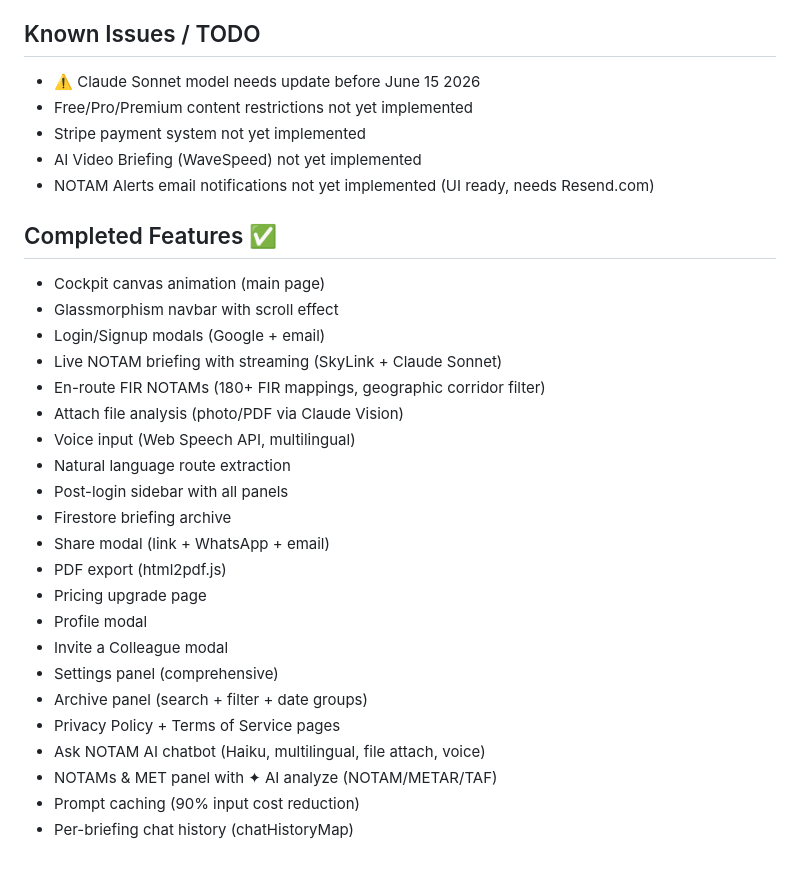
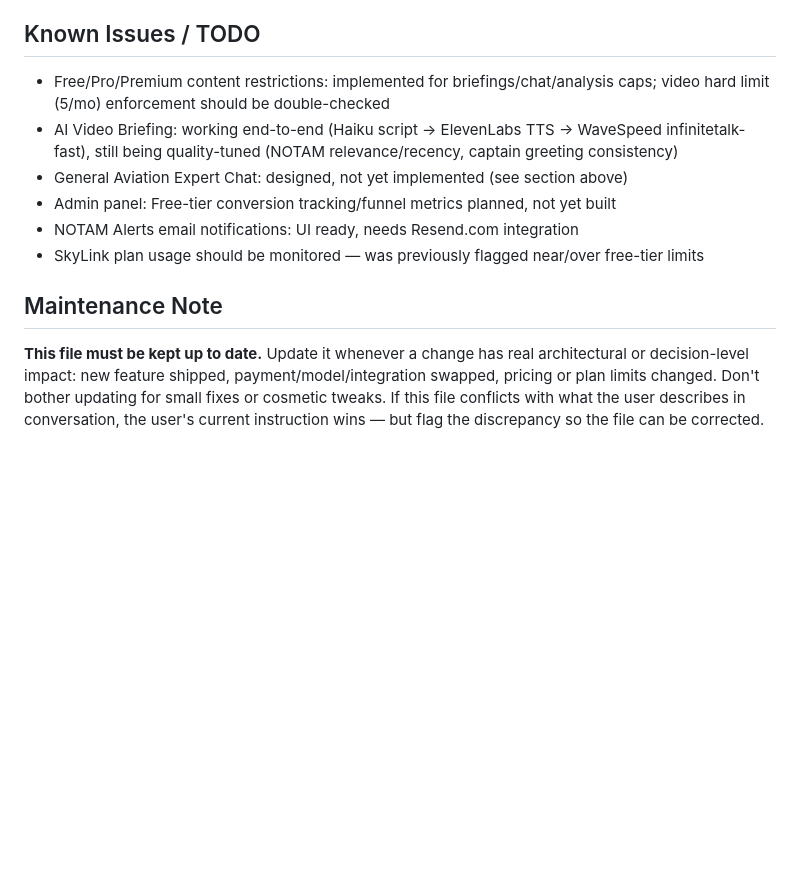
Before and after one commit to arslanni-hub/notamai, a Markdown page: CLAUDE.md, the part around one of its changes. Rendered like a GitHub page; blank space fills up the shorter version.

```diff
--- a/CLAUDE.md
+++ b/CLAUDE.md
@@ -93,32 +117,12 @@ User → index.html (SPA)
 - Console logs: keep CACHE and FILTER logs, remove debug logs before production
 
 ## Known Issues / TODO
-- ⚠️ Claude Sonnet model needs update before June 15 2026
-- Free/Pro/Premium content restrictions not yet implemented
-- Stripe payment system not yet implemented
-- AI Video Briefing (WaveSpeed) not yet implemented
-- NOTAM Alerts email notifications not yet implemented (UI ready, needs Resend.com)
+- Free/Pro/Premium content restrictions: implemented for briefings/chat/analysis caps; video hard limit (5/mo) enforcement should be double-checked
+- AI Video Briefing: working end-to-end (Haiku script → ElevenLabs TTS → WaveSpeed infinitetalk-fast), still being quality-tuned (NOTAM relevance/recency, captain greeting consistency)
+- General Aviation Expert Chat: designed, not yet implemented (see section above)
+- Admin panel: Free-tier conversion tracking/funnel metrics planned, not yet built
+- NOTAM Alerts email notifications: UI ready, needs Resend.com integration
+- SkyLink plan usage should be monitored — was previously flagged near/over free-tier limits
 
-## Completed Features ✅
-- Cockpit canvas animation (main page)
-- Glassmorphism navbar with scroll effect
-- Login/Signup modals (Google + email)
-- Live NOTAM briefing with streaming (SkyLink + Claude Sonnet)
-- En-route FIR NOTAMs (180+ FIR mappings, geographic corridor filter)
-- Attach file analysis (photo/PDF via Claude Vision)
-- Voice input (Web Speech API, multilingual)
-- Natural language route extraction
-- Post-login sidebar with all panels
-- Firestore briefing archive
-- Share modal (link + WhatsApp + email)
-- PDF export (html2pdf.js)
-- Pricing upgrade page
-- Profile modal
-- Invite a Colleague modal
-- Settings panel (comprehensive)
-- Archive panel (search + filter + date groups)
-- Privacy Policy + Terms of Service pages
-- Ask NOTAM AI chatbot (Haiku, multilingual, file attach, voice)
-- NOTAMs & MET panel with ✦ AI analyze (NOTAM/METAR/TAF)
-- Prompt caching (90% input cost reduction)
-- Per-briefing chat history (chatHistoryMap)
+## Maintenance Note
+**This file must be kept up to date.** Update it whenever a change has real architectural or decision-level impact: new feature shipped, payment/model/integration swapped, pricing or plan limits changed. Don't bother updating for small fixes or cosmetic tweaks. If this file conflicts with what the user describes in conversation, the user's current instruction wins — but flag the discrepancy so the file can be corrected.
```
Also changed, not shown: other parts of CLAUDE.md (+58 -34 lines).
